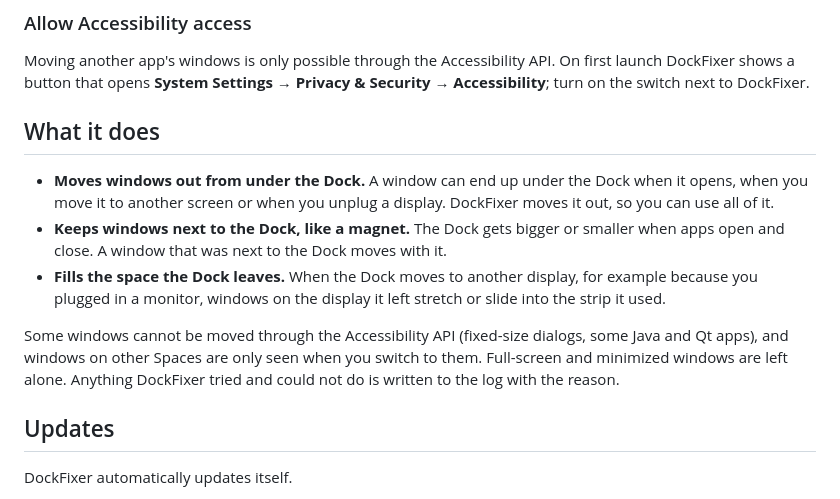
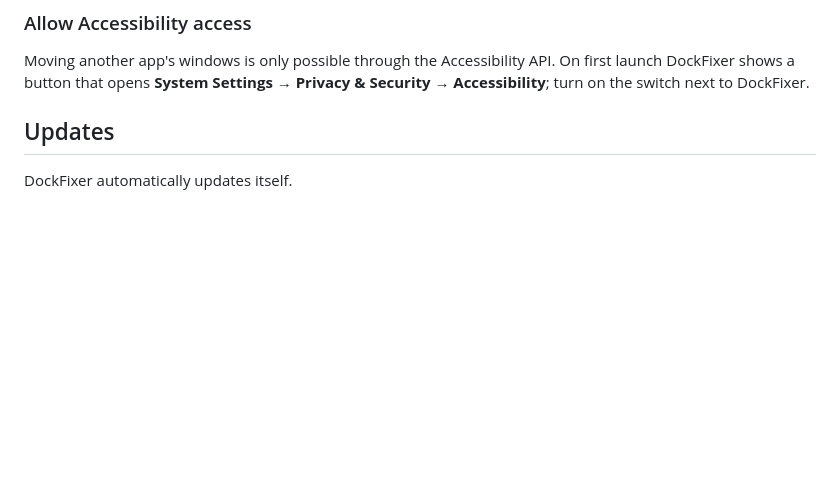
Before and after one commit to ReppDen/dockfixer, a Markdown page: README.md, the part around one of its changes. Drawn GitHub-style; blank space fills up the shorter version.

```diff
--- a/README.md
+++ b/README.md
@@ -60,23 +90,6 @@ Apple checks only apps from paid developer accounts. Allow it once:
 Moving another app's windows is only possible through the Accessibility API.
 On first launch DockFixer shows a button that opens **System Settings → Privacy
 & Security → Accessibility**; turn on the switch next to DockFixer.
-
-## What it does
-
-- **Moves windows out from under the Dock.** A window can end up under the Dock
-  when it opens, when you move it to another screen or when you unplug a
-  display. DockFixer moves it out, so you can use all of it.
-- **Keeps windows next to the Dock, like a magnet.** The Dock gets bigger or
-  smaller when apps open and close. A window that was next to the Dock moves
-  with it.
-- **Fills the space the Dock leaves.** When the Dock moves to another display,
-  for example because you plugged in a monitor, windows on the display it left
-  stretch or slide into the strip it used.
-
-Some windows cannot be moved through the Accessibility API (fixed-size dialogs,
-some Java and Qt apps), and windows on other Spaces are only seen when you
-switch to them. Full-screen and minimized windows are left alone. Anything
-DockFixer tried and could not do is written to the log with the reason.
 
 ## Updates
 
```
Also changed, not shown: other parts of README.md (+36 -6 lines), docs/fill-empty-space.png (added), docs/hero.png, docs/move-from-under-dock.png (added), docs/stick-to-dock.png (added), 2 other files.
